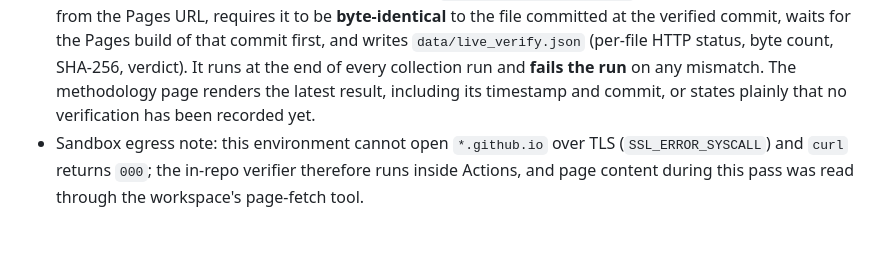
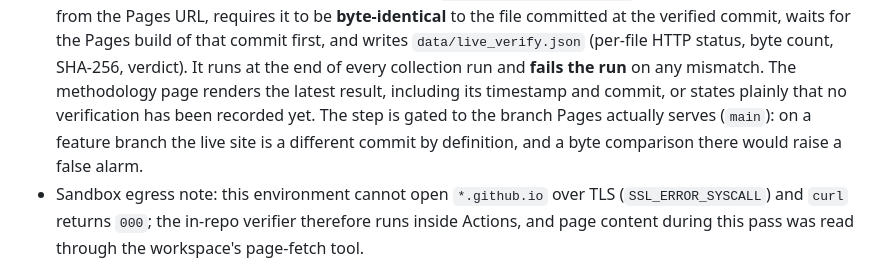
Before and after one commit to buffedlizard55-lab/NBAComp, a Markdown page: PROJECT_REPORT.md, the part around the change. Drawn GitHub-style; blank space fills up the shorter version.

Commit message:
Note the main-only gate in the deployment-status section
Co-authored-by: arena-agent <297053741+arena-agent@users.noreply.github.com>

```diff
--- a/PROJECT_REPORT.md
+++ b/PROJECT_REPORT.md
@@ -475,7 +475,9 @@ numbers where necessary rather than reconciling them silently.
   (per-file HTTP status, byte count, SHA-256, verdict). It runs at the end of every
   collection run and **fails the run** on any mismatch. The methodology page
   renders the latest result, including its timestamp and commit, or states plainly
-  that no verification has been recorded yet.
+  that no verification has been recorded yet. The step is gated to the branch
+  Pages actually serves (`main`): on a feature branch the live site is a different
+  commit by definition, and a byte comparison there would raise a false alarm.
 - Sandbox egress note: this environment cannot open `*.github.io` over TLS
   (`SSL_ERROR_SYSCALL`) and `curl` returns `000`; the in-repo verifier therefore
   runs inside Actions, and page content during this pass was read through the
```
